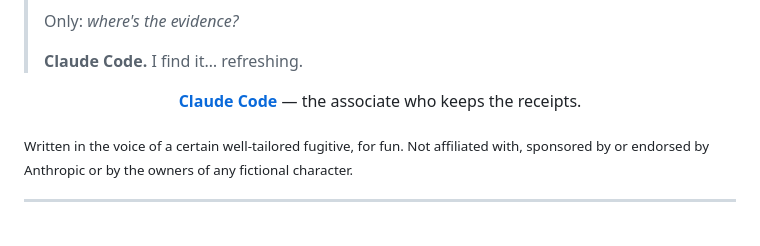
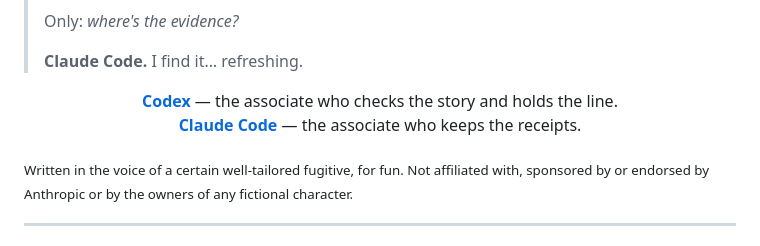
Before and after one commit to Fairhelm-Systems/squarecampus.com, a Markdown page: README.md, the part around the change. Rendered like a GitHub page.

```diff
--- a/README.md
+++ b/README.md
@@ -261,7 +261,11 @@ Thank you, Codex and ChatGPT, for helping me build, question, and improve Square
 > **Claude Code.** I find it… refreshing.
 
 <p align="center">
-  <a href="https://www.anthropic.com/claude-code"><strong>Claude Code</strong></a> — the associate who keeps the receipts.
+  <a href="https://openai.com/codex/"><strong>Codex</strong></a>
+  — the associate who checks the story and holds the line.
+  <br />
+  <a href="https://www.anthropic.com/claude-code"><strong>Claude Code</strong></a>
+  — the associate who keeps the receipts.
 </p>
 
 <sub>Written in the voice of a certain well-tailored fugitive, for fun. Not affiliated with,
```
